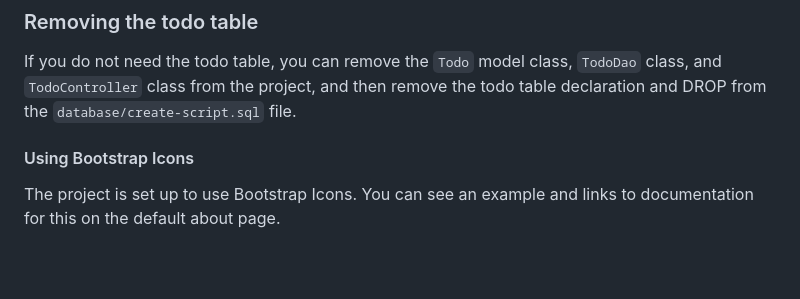
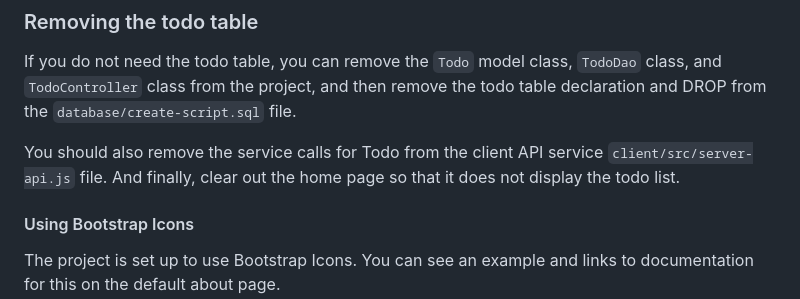
Before and after one commit to 3123958139/todo-list-fullstack, a Markdown page: README.md, the part around the change. Rendered like a GitHub page; blank space fills up the shorter version.

Commit message:
More readme updates

```diff
--- a/README.md
+++ b/README.md
@@ -177,6 +177,9 @@ about your users.
 If you do not need the todo table, you can remove the `Todo` model class, `TodoDao` class, and `TodoController` class
 from the project, and then remove the todo table declaration and DROP from the `database/create-script.sql` file.
 
+You should also remove the service calls for Todo from the client API service `client/src/server-api.js` file.
+And finally, clear out the home page so that it does not display the todo list.
+
 
 #### Using Bootstrap Icons
 
```
